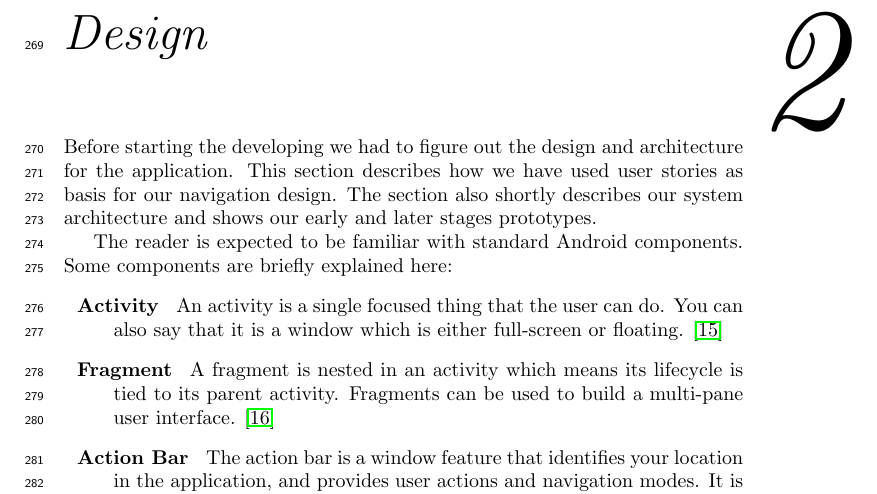
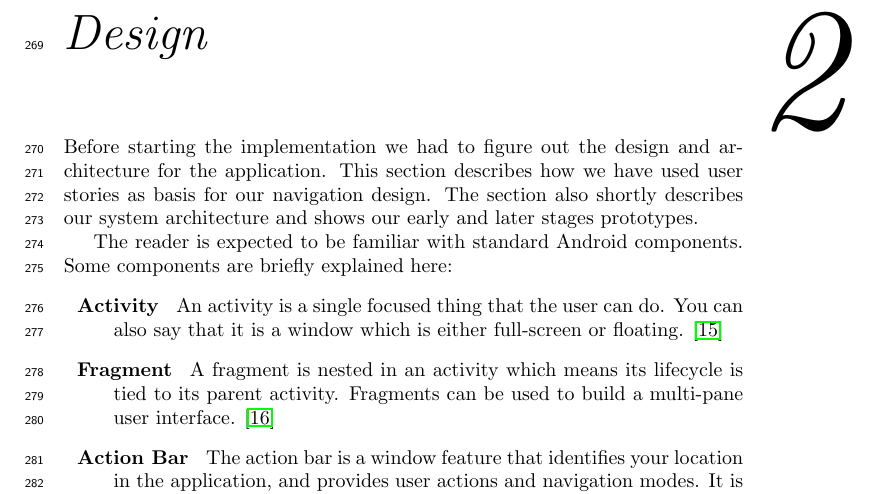
Before and after one commit to figa12/food-report, a LaTeX thesis (master.tex, which reads tex/designintro.tex): part of page 23 of 89, cut so that both start at the same text. Compiled offline with pdfLaTeX.

Commit message:
implementation i design

```diff
--- a/tex/designintro.tex
+++ b/tex/designintro.tex
@@ -1,4 +1,4 @@
-Before starting the developing we had to figure out the design and architecture for the application. This section describes how we have used user stories as basis for our navigation design. The section also shortly describes our system architecture and shows our early and later stages prototypes.
+Before starting the implementation we had to figure out the design and architecture for the application. This section describes how we have used user stories as basis for our navigation design. The section also shortly describes our system architecture and shows our early and later stages prototypes.
 
 The reader is expected to be familiar with standard Android components. Some components are briefly explained here:
 \begin{description}
```
